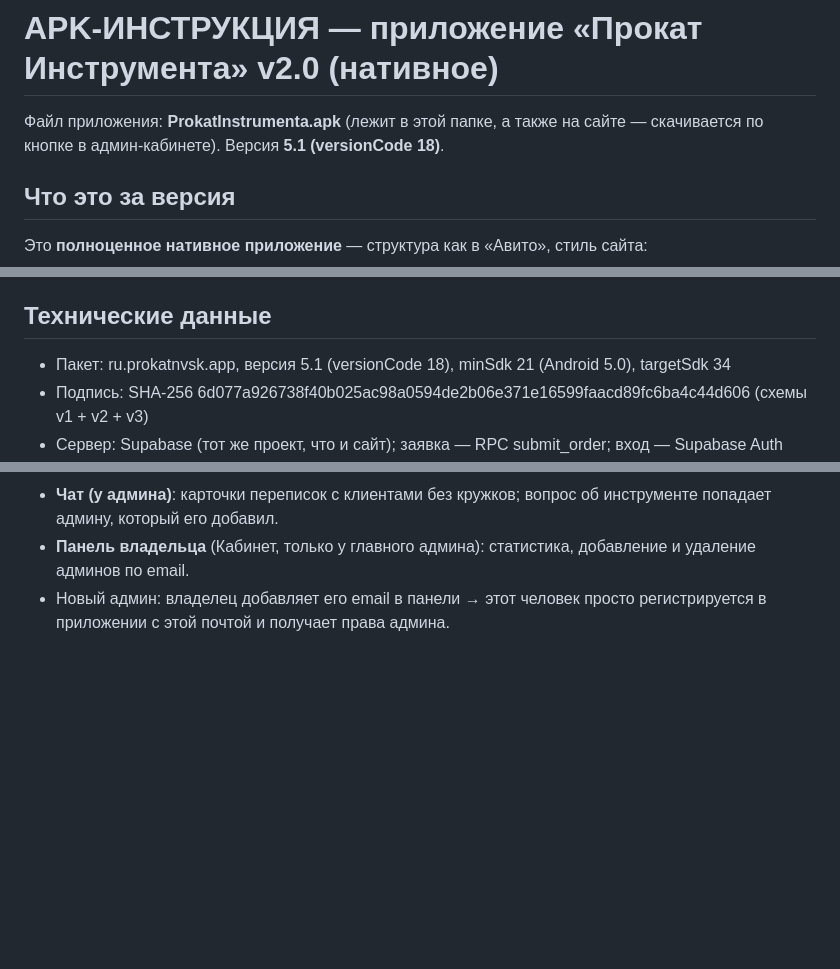
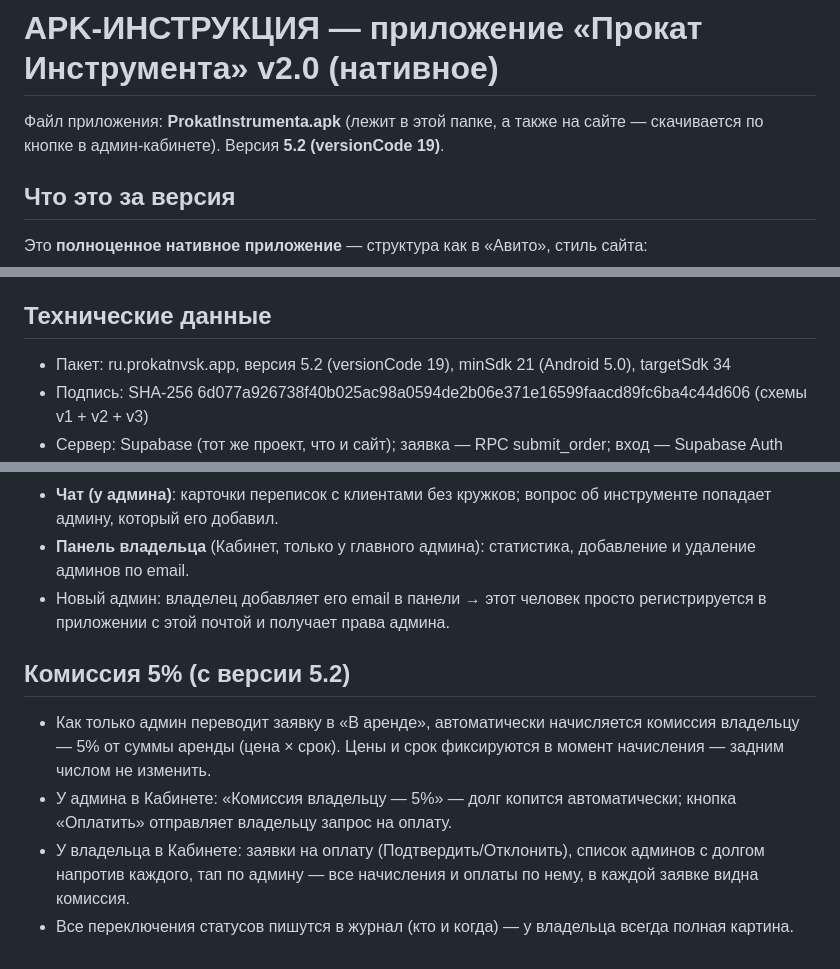
Before and after one commit to eclipsru/Arenda-Nvk, a Markdown page: APK-ИНСТРУКЦИЯ.md, 3 parts joined by grey strips. Drawn GitHub-style; blank space fills up the shorter version.

Commit message:
Инструкция: 5.2 — комиссия 5%

```diff
--- a/APK-ИНСТРУКЦИЯ.md
+++ b/APK-ИНСТРУКЦИЯ.md
@@ -1,6 +1,6 @@
 # APK-ИНСТРУКЦИЯ — приложение «Прокат Инструмента» v2.0 (нативное)
 
-Файл приложения: **ProkatInstrumenta.apk** (лежит в этой папке, а также на сайте — скачивается по кнопке в админ-кабинете). Версия **5.1 (versionCode 18)**.
+Файл приложения: **ProkatInstrumenta.apk** (лежит в этой папке, а также на сайте — скачивается по кнопке в админ-кабинете). Версия **5.2 (versionCode 19)**.
 
 ## Что это за версия
 
@@ -60,7 +60,7 @@
 Внизу экрана входа написана версия приложения (например, «версия 2.3»). Если цифра старее — установите свежий APK с сайта.
 
 ## Технические данные
-- Пакет: ru.prokatnvsk.app, версия 5.1 (versionCode 18), minSdk 21 (Android 5.0), targetSdk 34
+- Пакет: ru.prokatnvsk.app, версия 5.2 (versionCode 19), minSdk 21 (Android 5.0), targetSdk 34
 - Подпись: SHA-256 6d077a926738f40b025ac98a0594de2b06e371e16599faacd89fc6ba4c44d606 (схемы v1 + v2 + v3)
 - Сервер: Supabase (тот же проект, что и сайт); заявка — RPC submit_order; вход — Supabase Auth
 - Исходники: папка android-app/ (res/layout — экраны, src — MainActivity.java; сборка: aapt2 → javac → d8 → zipalign → apksigner)
@@ -75,3 +75,10 @@
 - **Чат (у админа)**: карточки переписок с клиентами без кружков; вопрос об инструменте попадает админу, который его добавил.
 - **Панель владельца** (Кабинет, только у главного админа): статистика, добавление и удаление админов по email.
 - Новый админ: владелец добавляет его email в панели → этот человек просто регистрируется в приложении с этой почтой и получает права админа.
+
+## Комиссия 5% (с версии 5.2)
+
+- Как только админ переводит заявку в «В аренде», автоматически начисляется комиссия владельцу — 5% от суммы аренды (цена × срок). Цены и срок фиксируются в момент начисления — задним числом не изменить.
+- У админа в Кабинете: «Комиссия владельцу — 5%» — долг копится автоматически; кнопка «Оплатить» отправляет владельцу запрос на оплату.
+- У владельца в Кабинете: заявки на оплату (Подтвердить/Отклонить), список админов с долгом напротив каждого, тап по админу — все начисления и оплаты по нему, в каждой заявке видна комиссия.
+- Все переключения статусов пишутся в журнал (кто и когда) — у владельца всегда полная картина.
```
